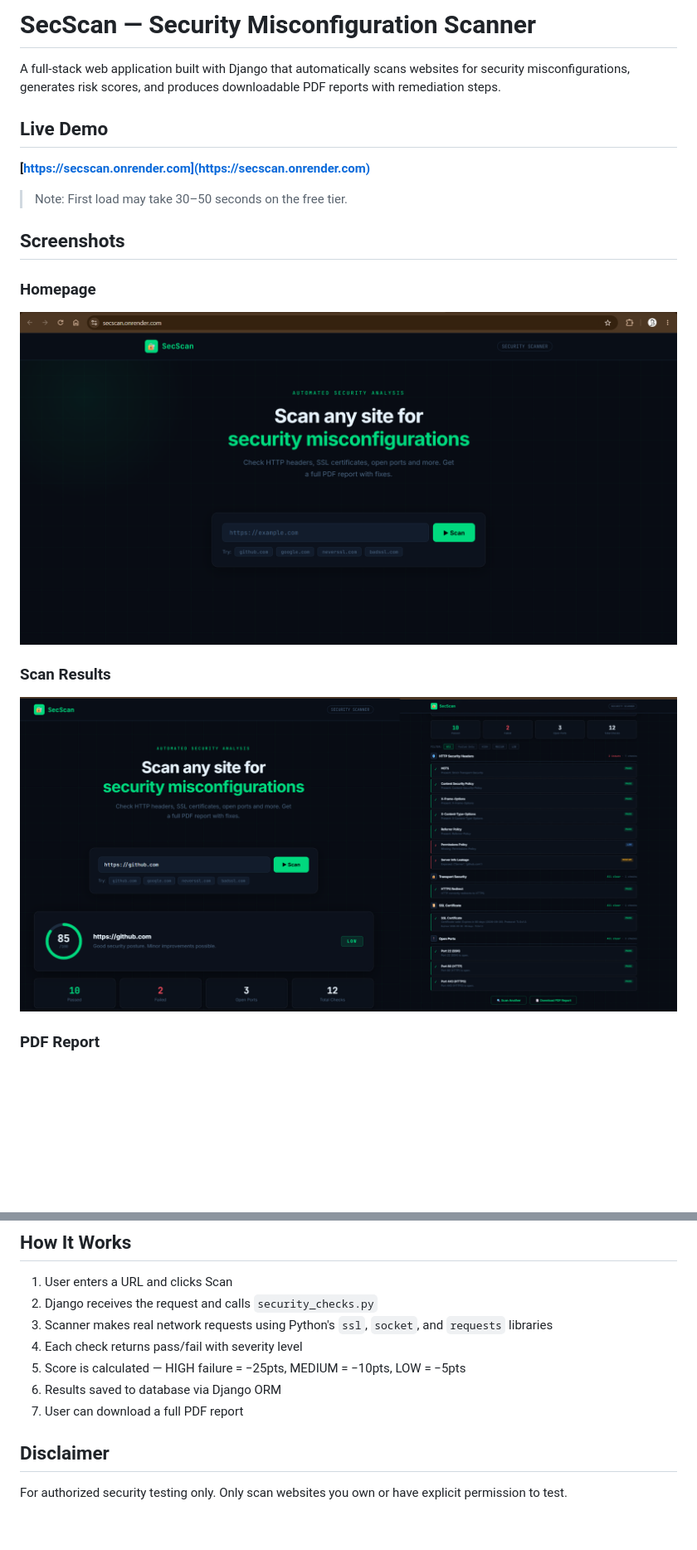
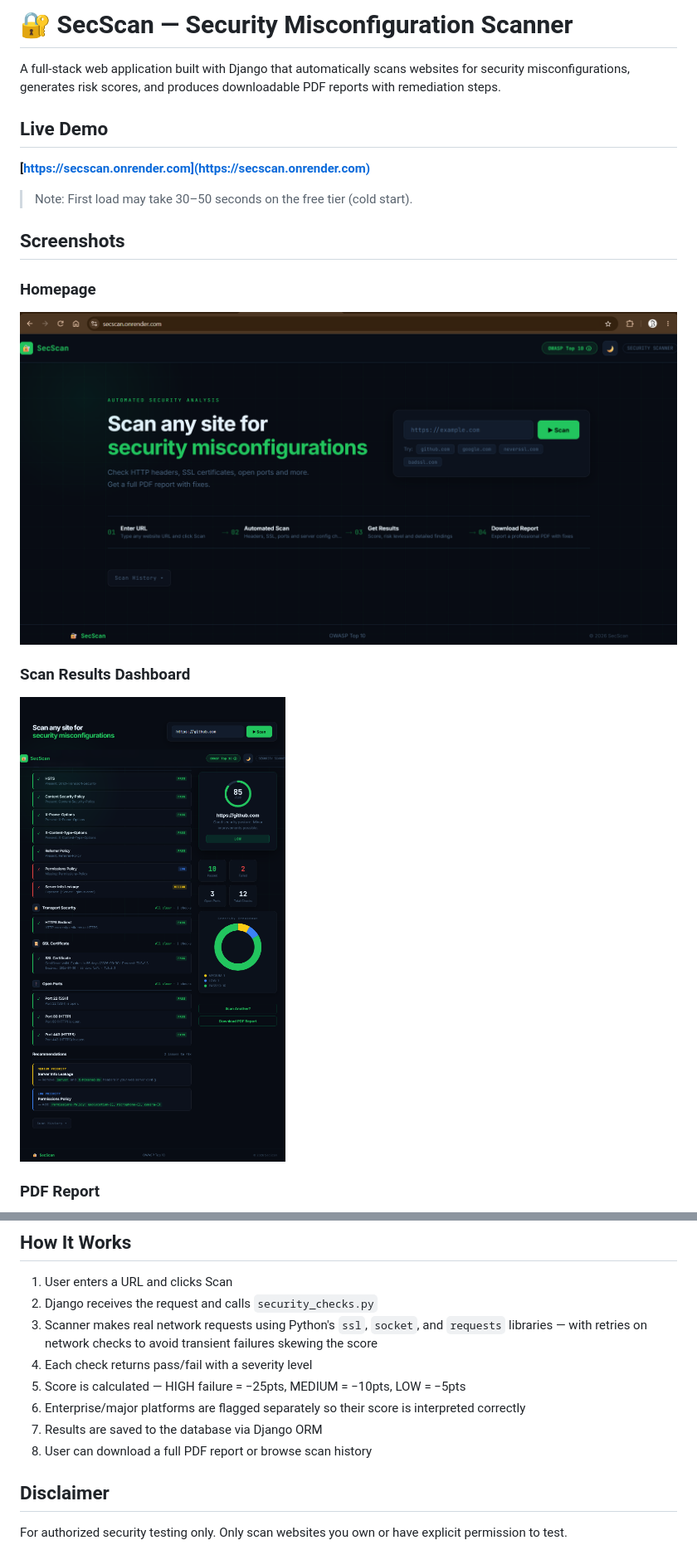
Before and after one commit to brunda6git/secscan, a Markdown page: README.md, 2 parts joined by grey strips. Shown: that part at 83% size. GitHub-like rendering; pictures changed too: scanner/screenshots/home.png, scanner/screenshots/results.png; blank space fills up the shorter version.

Commit message:
Update README with new screenshots and feature list

```diff
--- a/README.md
+++ b/README.md
@@ -1,4 +1,4 @@
-#  SecScan — Security Misconfiguration Scanner
+# 🔐 SecScan — Security Misconfiguration Scanner
 
 A full-stack web application built with Django that automatically scans websites for security misconfigurations, generates risk scores, and produces downloadable PDF reports with remediation steps.
 
@@ -6,14 +6,14 @@ A full-stack web application built with Django that automatically scans websites
 
 **[https://secscan.onrender.com](https://secscan.onrender.com)**
 
-> Note: First load may take 30–50 seconds on the free tier.
+> Note: First load may take 30–50 seconds on the free tier (cold start).
 
-##  Screenshots
+## Screenshots
 
 ### Homepage
 ![Homepage](scanner/screenshots/home.png)
 
-### Scan Results
+### Scan Results Dashboard
 ![Scan Results](scanner/screenshots/results.png)
 
 ### PDF Report
@@ -91,11 +102,12 @@ Visit **http://127.0.0.1:8000**
 
 1. User enters a URL and clicks Scan
 2. Django receives the request and calls `security_checks.py`
-3. Scanner makes real network requests using Python's `ssl`, `socket`, and `requests` libraries
-4. Each check returns pass/fail with severity level
+3. Scanner makes real network requests using Python's `ssl`, `socket`, and `requests` libraries — with retries on network checks to avoid transient failures skewing the score
+4. Each check returns pass/fail with a severity level
 5. Score is calculated — HIGH failure = −25pts, MEDIUM = −10pts, LOW = −5pts
-6. Results saved to database via Django ORM
-7. User can download a full PDF report
+6. Enterprise/major platforms are flagged separately so their score is interpreted correctly
+7. Results are saved to the database via Django ORM
+8. User can download a full PDF report or browse scan history
 
 ## Disclaimer
 
```
Also changed, not shown: other parts of README.md (+43 -32 lines), scanner/screenshots/owasp.png (added), scanner/screenshots/report.png.
